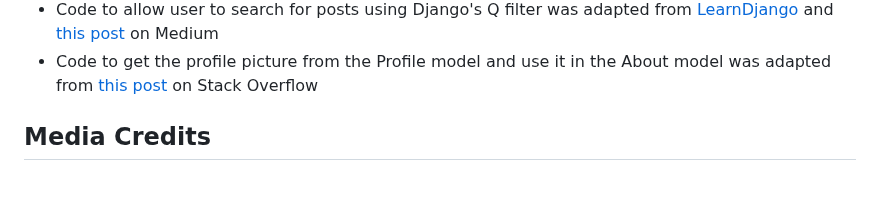
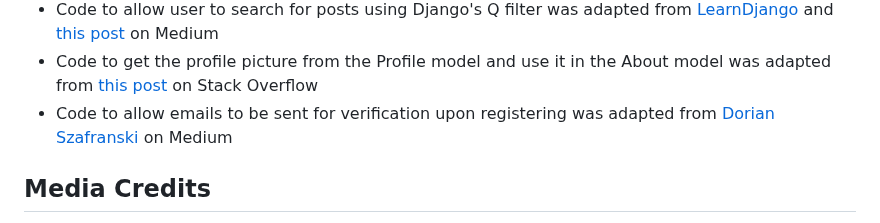
Before and after one commit to mariam138/globetrotters-gazette, a Markdown page: README.md, the part around the change. Rendered like a GitHub page; blank space fills up the shorter version.

Commit message:
docs: add code credit for email configuration

```diff
--- a/README.md
+++ b/README.md
@@ -275,6 +275,7 @@ You can clone this repository to create a remote copy on your local machine. Thi
 - Code to allow user to search for posts using Django's Q filter was adapted from [LearnDjango](https://learndjango.com/tutorials/django-search-tutorial) and [this post](https://stackpython.medium.com/django-search-with-q-objects-tutorial-9c701db74e0e) on Medium
 - Code to get the profile picture from the Profile model and use it in the About model was adapted from [this post](https://stackoverflow.com/questions/60987626/django-how-to-use-one-field-from-one-model-to-another-model
 ) on Stack Overflow
+- Code to allow emails to be sent for verification upon registering was adapted from [Dorian Szafranski](https://medium.com/@dorianszafranski17/email-register-confirmation-django-django-allauth-299c4427726f) on Medium
 
 ## Media Credits
 
```
